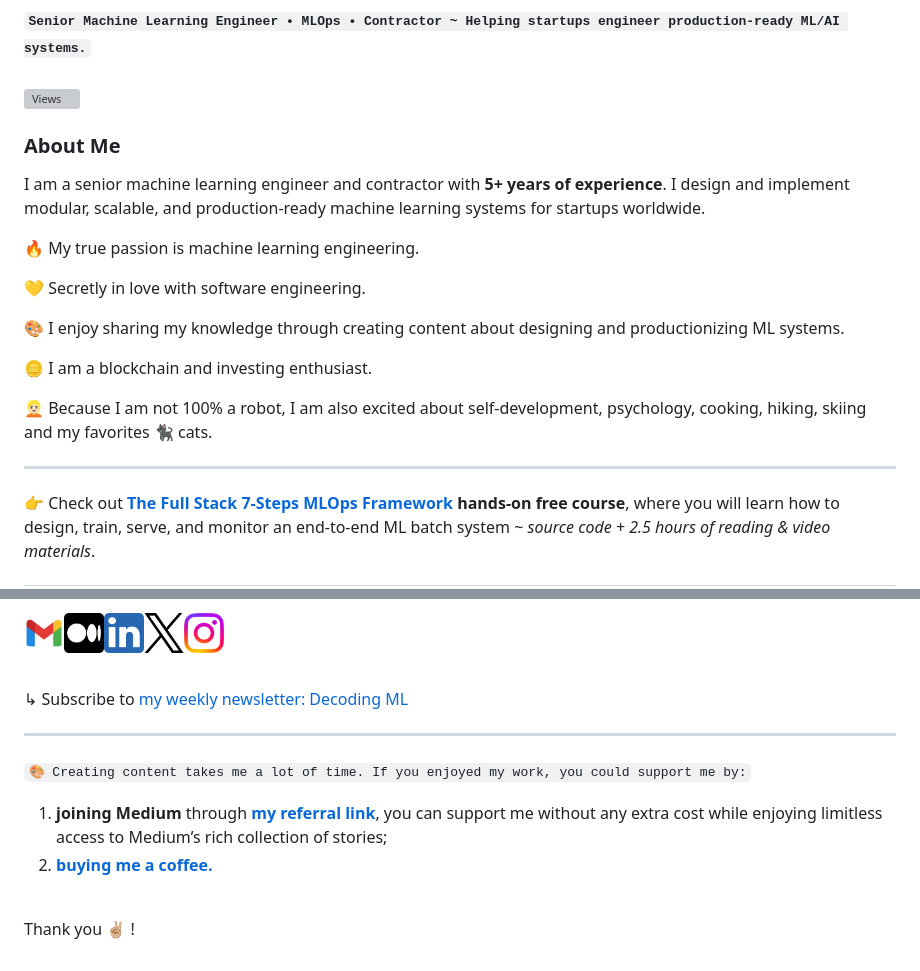
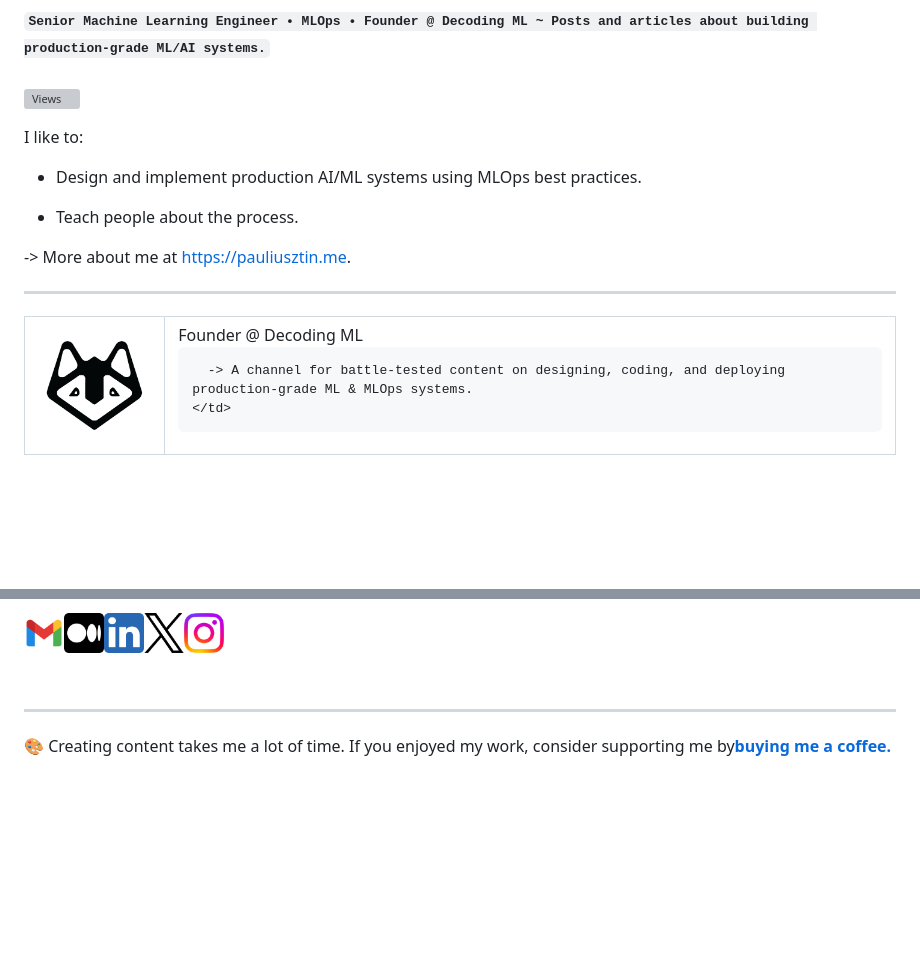
Before and after one commit to iusztinpaul/IusztinPaul, a Markdown page: README.md, 2 parts joined by grey strips. GitHub-like rendering; pictures changed too: images/dml_1500.png (added); blank space fills up the shorter version; grey boxes are pictures that could not be loaded.

```diff
--- a/README.md
+++ b/README.md
@@ -4,24 +4,31 @@
 
-**`Senior Machine Learning Engineer • MLOps • Contractor ~ Helping startups engineer production-ready ML/AI systems.`**
+**`Senior Machine Learning Engineer • MLOps • Founder @ Decoding ML ~ Posts and articles about building production-grade ML/AI systems.`**
 <br/>
 <br/>
 ![Views](https://komarev.com/ghpvc/?username=IusztinPaul)
 
+I like to:
 
-### About Me
+* Design and implement production AI/ML systems using MLOps best practices.
 
-I am a senior machine learning engineer and contractor with **5+ years of experience**. I design and implement modular, scalable, and production-ready machine learning systems for startups worldwide.
+* Teach people about the process.
 
-🔥 My true passion is machine learning engineering. <br/>
-
-💛 Secretly in love with software engineering. <br/>
-
-🎨 I enjoy sharing my knowledge through creating content about designing and productionizing ML systems. <br/>
-
-🪙 I am a blockchain and investing enthusiast. <br/>
-
-👱🏻 Because I am not 100% a robot, I am also excited about self-development, psychology, cooking, hiking, skiing and my favorites 🐈‍⬛ cats. <br/>
+-> More about me at https://pauliusztin.me.
 
 ------
 
-👉 Check out [**The Full Stack 7-Steps MLOps Framework**](https://github.com/iusztinpaul/energy-forecasting) **hands-on free course**, where you will learn how to design, train, serve, and monitor an end-to-end ML batch system ~ *source code + 2.5 hours of reading & video materials*.
+<table>
+  <tr>
+    <td>
+      <a href="https://linktr.ee/decodingml">
+        <img src="images/dml_1500.png" alt="DML Logo" width="150"/>
+      </a>
+    </td>
+    <td>
+      Founder @ Decoding ML
+
+      -> A channel for battle-tested content on designing, coding, and deploying production-grade ML & MLOps systems.
+    </td>
+  </tr>
+</table>
+
@@ -75,12 +50,6 @@ I am a senior machine learning engineer and contractor with **5+ years of experi
 <br/>
 <br/>
 
-↳ Subscribe to [my weekly newsletter: Decoding ML](https://pauliusztin.substack.com/)
-
 -----
 
-`🎨 Creating content takes me a lot of time. If you enjoyed my work, you could support me by:`
-1. **joining Medium** through [**my referral link**](https://medium.com/membership/@pauliusztin), you can support me without any extra cost while enjoying limitless access to Medium’s rich collection of stories;
-2. [**buying me a coffee.**](https://www.buymeacoffee.com/pauliusztin)
-
-<br/>Thank you ✌🏼 !<br/>
+🎨 Creating content takes me a lot of time. If you enjoyed my work, consider supporting me by[**buying me a coffee.**](https://www.buymeacoffee.com/pauliusztin)
```
Also changed, not shown: other parts of README.md (+6 -38 lines), images/Banner.png, 1 other file.
